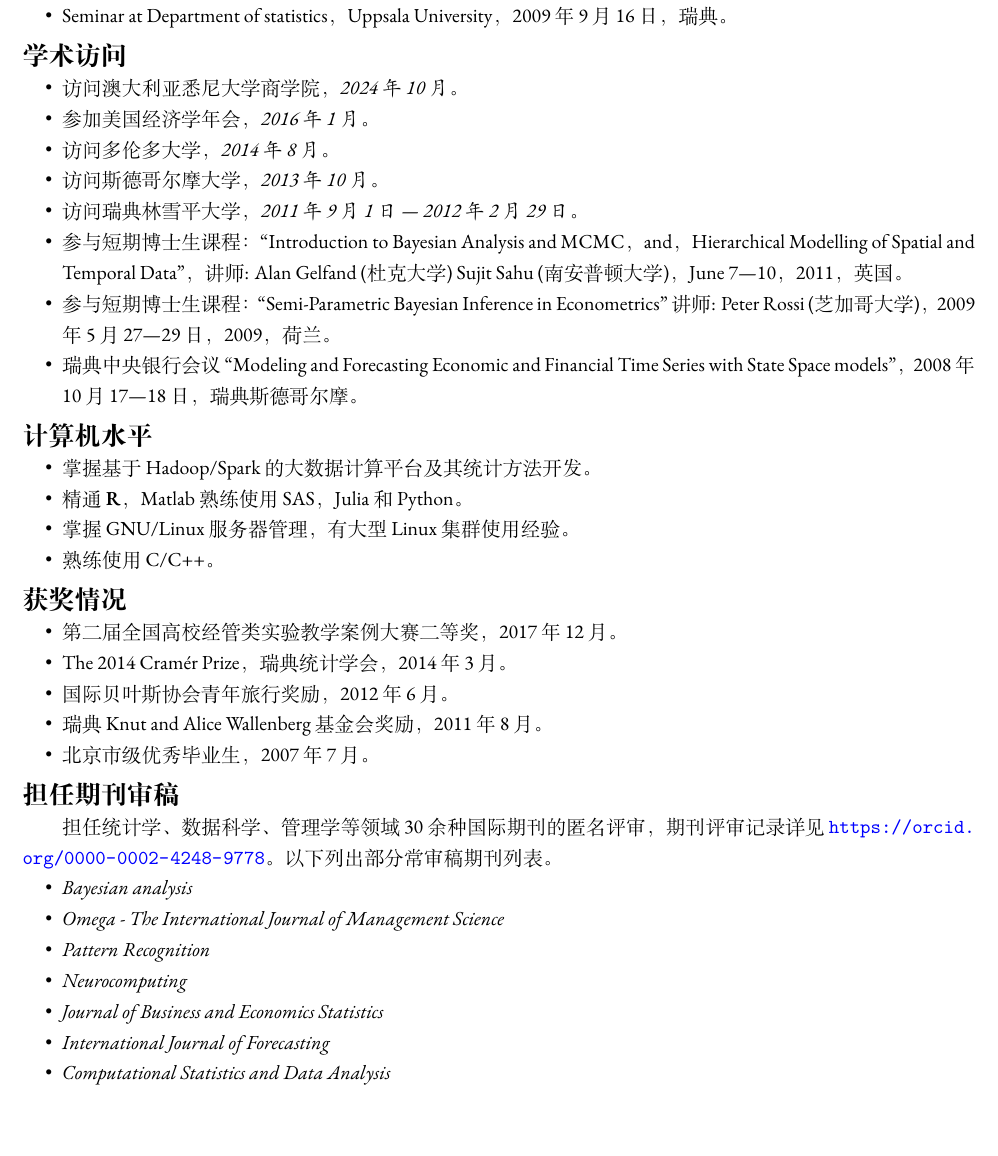
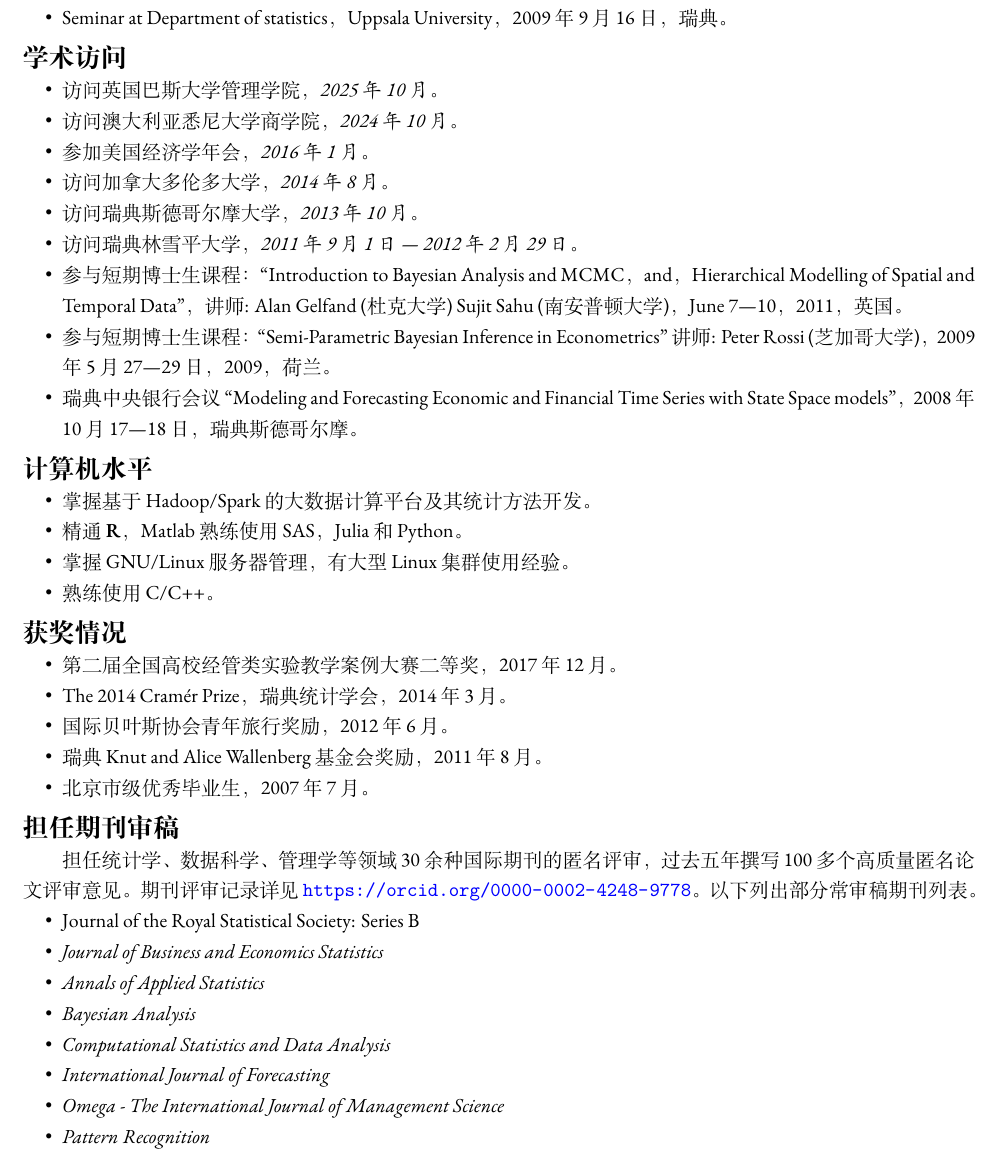
Before and after one commit to feng-li/feng-li, a LaTeX CV (cv/Feng.Li-CV-CN.tex): part of page 6 of 7, cut so that both start at the same text, the shorter picture padded with empty space. Compiled offline with XeLaTeX; a missing font is replaced by an installed copy or a similar font.

Commit message:
Update Contents

```diff
--- a/cv/Feng.Li-CV-CN.tex
+++ b/cv/Feng.Li-CV-CN.tex
@@ -444,10 +444,11 @@ GSM         & Flexible Modeling of Conditional Distributions using Smooth Mixtur
 %\emph{（仅列出部分近期活动}）
 
 \begin{itemize}
+\item 访问英国巴斯大学管理学院，\emph{2025年10月}。
 \item 访问澳大利亚悉尼大学商学院，\emph{2024年10月}。
 \item 参加美国经济学年会，\emph{2016年1月}。
-\item 访问多伦多大学，\emph{2014年8月}。
-\item 访问斯德哥尔摩大学，\emph{2013年10月}。
+\item 访问加拿大多伦多大学，\emph{2014年8月}。
+\item 访问瑞典斯德哥尔摩大学，\emph{2013年10月}。
 
 \item 访问瑞典林雪平大学，\emph{2011年9月1日 --- 2012年 2月29日}。
 
@@ -491,16 +492,18 @@ GSM         & Flexible Modeling of Conditional Distributions using Smooth Mixtur
 \end{itemize}
 
 \section{担任期刊审稿}
-担任统计学、数据科学、管理学等领域30余种国际期刊的匿名评审，期刊评审记录详见 \url{https://orcid.org/0000-0002-4248-9778}。以下列出部分常审稿期刊列表。
+担任统计学、数据科学、管理学等领域30余种国际期刊的匿名评审，过去五年撰写100多个高质量匿名论文评审意见。期刊评审记录详见 \url{https://orcid.org/0000-0002-4248-9778}。以下列出部分常审稿期刊列表。
 
 \begin{itemize}
-\item  \emph{Bayesian analysis}
+\item {Journal of the Royal Statistical Society: Series B}
+\item \emph{Journal of Business and Economics Statistics}
+\item \emph{Annals of Applied Statistics}
+\item \emph{Bayesian Analysis}
+\item \emph{Computational Statistics and Data Analysis}
+\item \emph{International Journal of Forecasting}
 \item \emph{Omega - The International Journal of Management Science}
 \item \emph{Pattern Recognition}
 \item \emph{Neurocomputing}
-\item  \emph{Journal of Business and Economics Statistics}
-\item  \emph{International Journal of Forecasting}
-\item  \emph{Computational Statistics and Data Analysis}
 % \item  \emph{Journal of Statistical Computation and Simulation}
 % \item  \emph{Australian \& New Zealand Journal of Statistics}
 % \item  \emph{Journal of Official Statistics}
```
Also changed, not shown: cv/Feng.Li-CV.tex (+9 -6 lines), cv/Feng.Li-CV-CN.pdf, cv/Feng.Li-CV.pdf, cv/Feng.Li-CV-CN.tex (2 more changed lines).
